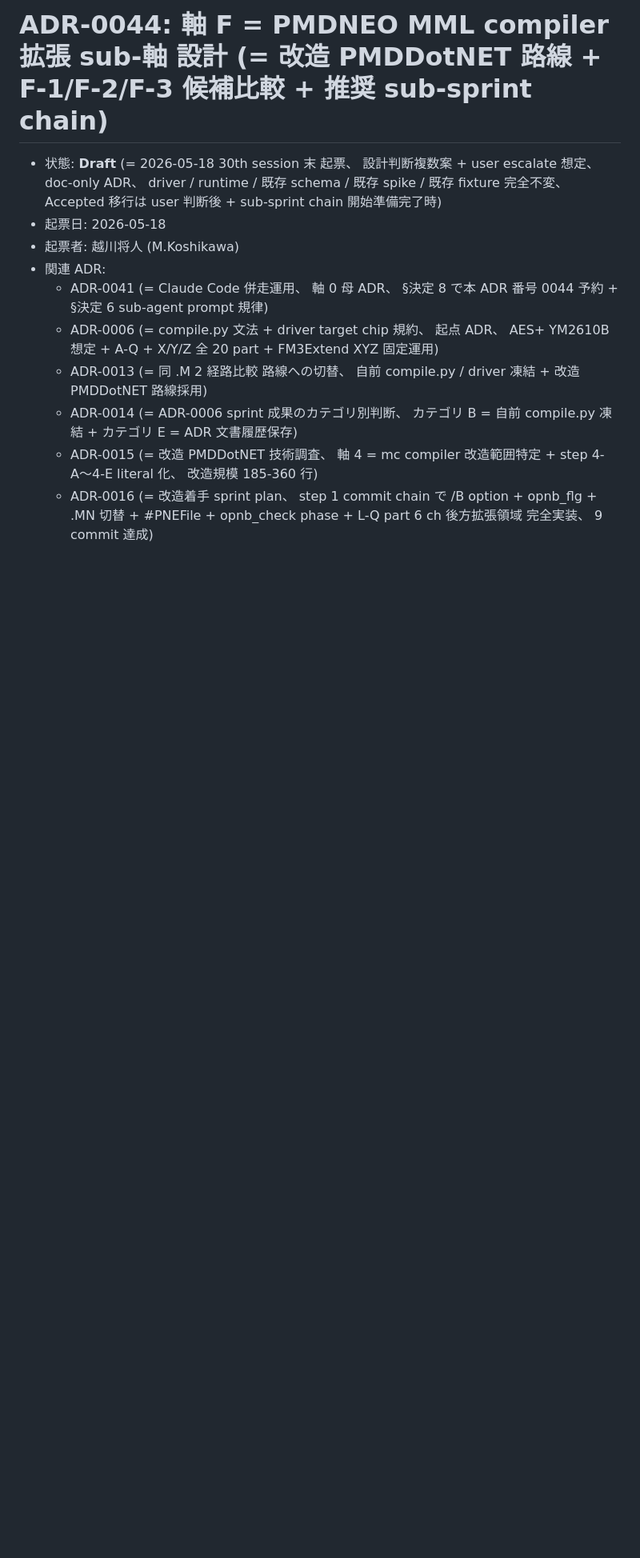
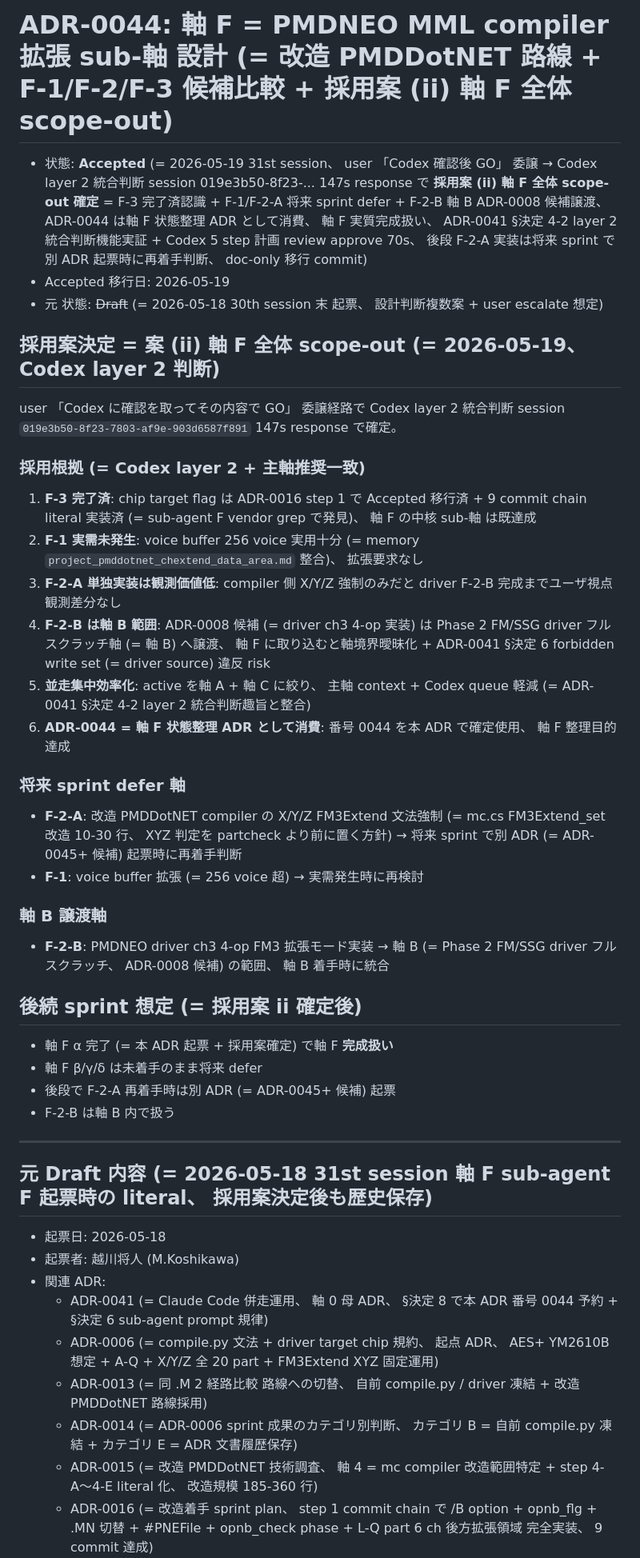
Before and after one commit to koshikawa-masato/pmdneo, a Markdown page: docs/adr/0044-pmdneo-axis-f-mml-compiler-extension-design.md, the part around the change. Shown at 80% size. GitHub-like rendering; blank space fills up the shorter version.

Commit message:
docs(adr): ADR-0044 Accepted 移行 = 軸 F 全体 scope-out 採用案確定 (= 31st session、 user 「Codex 確認後 GO」 委譲経路で Codex layer 2 統合判断 session 019e3b50-... 147s response で確定、 主軸推奨 案 ii と一致、 ADR-0041 §決定 4-2/4-3 機能実証、 軸 F 完成扱い)。
主要修正:
(1) header 状態 Draft → Accepted、 Accepted 移行日 2026-05-19 literal、 title 修正 (= 採用案 (ii) 軸 F 全体 scope-out 明示)
(2) §採用案決定 新規 section 追加 = Codex 採用根拠 6 件 (= F-3 完了済 + F-1 実需未発生 + F-2-A 観測価値低 + F-2-B 軸 B 譲渡 + 並走集中 + ADR 0044 軸 F 整理消費)
(3) §将来 sprint defer 軸 = F-2-A (= mc.cs FM3Extend_set 改造、 将来 ADR-0045+ 候補で再着手) + F-1 (= 256 voice 拡張、 実需時)
(4) §軸 B 譲渡軸 = F-2-B (= driver ch3 4-op 実装、 ADR-0008 候補 Phase 2 FM/SSG driver 軸範囲)
(5) §後続 sprint 想定 = 軸 F α 完了で完成扱い、 β/γ/δ 未着手 defer、 F-2-A 再着手時別 ADR
(6) 元 Draft 内容を歴史保存記号で sub-section 化

採用根拠 (= Codex layer 2 + 主軸推奨完全一致):
- F-3 chip target flag は ADR-0016 step 1 で Accepted 移行済 + 9 commit chain literal 実装済 (= sub-agent F vendor grep 発見)
- F-2-B は driver source touch = ADR-0041 §決定 6 forbidden write set 違反 risk
- 軸 A + 軸 C 並走集中で主軸 context + Codex queue 軽減

5 step 計画 Codex review approve 後の Step 2c-i (= Codex 修正版計画) 実行、 PR #19 既存 branch wip-axis-f-mml-extension に追加 commit (= Codex must-fix 2 反映 = Accepted commit 先明文化)。

ADR-0041 §決定 1-10 + §決定 4-2/4-3/7 規律遵守、 driver/runtime/.mn/.PNE/.NEO/WebApp/FM3/IR/optimization/aesthetic 全 scope-out + vendor 不可触、 main 保護維持 + wip-ir-trunk touch なし 完全不変、 軸 A α 採用案 A mixer 構造 + 軸 C α approve 並走進行中、 軸 F 完成扱い宣言。

Co-Authored-By: Claude Opus 4.7 (1M context) <noreply@anthropic.com>

```diff
--- a/docs/adr/0044-pmdneo-axis-f-mml-compiler-extension-design.md
+++ b/docs/adr/0044-pmdneo-axis-f-mml-compiler-extension-design.md
@@ -1,6 +1,42 @@
-# ADR-0044: 軸 F = PMDNEO MML compiler 拡張 sub-軸 設計 (= 改造 PMDDotNET 路線 + F-1/F-2/F-3 候補比較 + 推奨 sub-sprint chain)
+# ADR-0044: 軸 F = PMDNEO MML compiler 拡張 sub-軸 設計 (= 改造 PMDDotNET 路線 + F-1/F-2/F-3 候補比較 + 採用案 (ii) 軸 F 全体 scope-out)
 
-- 状態: **Draft** (= 2026-05-18 30th session 末 起票、 設計判断複数案 + user escalate 想定、 doc-only ADR、 driver / runtime / 既存 schema / 既存 spike / 既存 fixture 完全不変、 Accepted 移行は user 判断後 + sub-sprint chain 開始準備完了時)
+- 状態: **Accepted** (= 2026-05-19 31st session、 user 「Codex 確認後 GO」 委譲 → Codex layer 2 統合判断 session 019e3b50-8f23-... 147s response で **採用案 (ii) 軸 F 全体 scope-out 確定** = F-3 完了済認識 + F-1/F-2-A 将来 sprint defer + F-2-B 軸 B ADR-0008 候補譲渡、 ADR-0044 は軸 F 状態整理 ADR として消費、 軸 F 実質完成扱い、 ADR-0041 §決定 4-2 layer 2 統合判断機能実証 + Codex 5 step 計画 review approve 70s、 後段 F-2-A 実装は将来 sprint で別 ADR 起票時に再着手判断、 doc-only 移行 commit)
+- Accepted 移行日: 2026-05-19
+- 元 状態: ~~Draft~~ (= 2026-05-18 30th session 末 起票、 設計判断複数案 + user escalate 想定)
+
+## 採用案決定 = 案 (ii) 軸 F 全体 scope-out (= 2026-05-19、 Codex layer 2 判断)
+
+user 「Codex に確認を取ってその内容で GO」 委譲経路で Codex layer 2 統合判断 session `019e3b50-8f23-7803-af9e-903d6587f891` 147s response で確定。
+
+### 採用根拠 (= Codex layer 2 + 主軸推奨一致)
+
+1. **F-3 完了済**: chip target flag は ADR-0016 step 1 で Accepted 移行済 + 9 commit chain literal 実装済 (= sub-agent F vendor grep で発見)、 軸 F の中核 sub-軸 は既達成
+2. **F-1 実需未発生**: voice buffer 256 voice 実用十分 (= memory `project_pmddotnet_chextend_data_area.md` 整合)、 拡張要求なし
+3. **F-2-A 単独実装は観測価値低**: compiler 側 X/Y/Z 強制のみだと driver F-2-B 完成までユーザ視点観測差分なし
+4. **F-2-B は軸 B 範囲**: ADR-0008 候補 (= driver ch3 4-op 実装) は Phase 2 FM/SSG driver フルスクラッチ軸 (= 軸 B) へ譲渡、 軸 F に取り込むと軸境界曖昧化 + ADR-0041 §決定 6 forbidden write set (= driver source) 違反 risk
+5. **並走集中効率化**: active を軸 A + 軸 C に絞り、 主軸 context + Codex queue 軽減 (= ADR-0041 §決定 4-2 layer 2 統合判断趣旨と整合)
+6. **ADR-0044 = 軸 F 状態整理 ADR として消費**: 番号 0044 を本 ADR で確定使用、 軸 F 整理目的達成
+
+### 将来 sprint defer 軸
+
+- **F-2-A**: 改造 PMDDotNET compiler の X/Y/Z FM3Extend 文法強制 (= mc.cs FM3Extend_set 改造 10-30 行、 XYZ 判定を partcheck より前に置く方針) → 将来 sprint で別 ADR (= ADR-0045+ 候補) 起票時に再着手判断
+- **F-1**: voice buffer 拡張 (= 256 voice 超) → 実需発生時に再検討
+
+### 軸 B 譲渡軸
+
+- **F-2-B**: PMDNEO driver ch3 4-op FM3 拡張モード実装 → 軸 B (= Phase 2 FM/SSG driver フルスクラッチ、 ADR-0008 候補) の範囲、 軸 B 着手時に統合
+
+## 後続 sprint 想定 (= 採用案 ii 確定後)
+
+- 軸 F α 完了 (= 本 ADR 起票 + 採用案確定) で軸 F **完成扱い**
+- 軸 F β/γ/δ は未着手のまま将来 defer
+- 後段で F-2-A 再着手時は別 ADR (= ADR-0045+ 候補) 起票
+- F-2-B は軸 B 内で扱う
+
+---
+
+## 元 Draft 内容 (= 2026-05-18 31st session 軸 F sub-agent F 起票時の literal、 採用案決定後も歴史保存)
+
 - 起票日: 2026-05-18
 - 起票者: 越川将人 (M.Koshikawa)
 - 関連 ADR:
```
